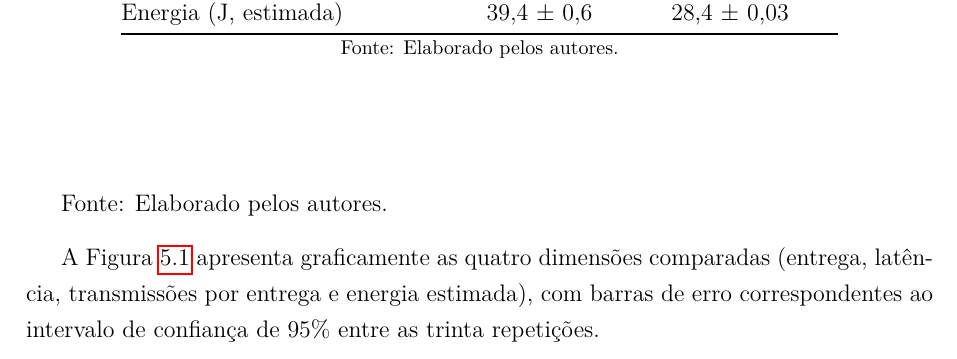
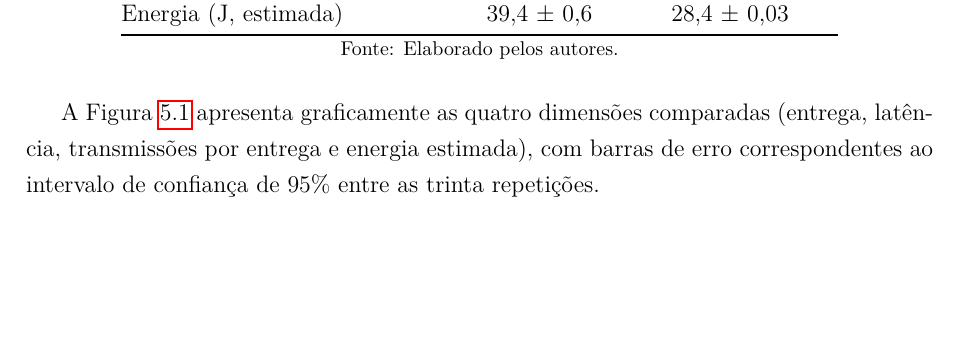
Before and after one commit to nextsync/aodv-en, a LaTeX thesis (tcc_latex/Template_Pacheco_TCC.tex, which reads tcc_latex/documentos/capitulo_5.tex): part of page 72 of 81, cut so that both start at the same text, the shorter picture padded with empty space. Compiled offline with pdfLaTeX.

Commit message:
docs(tcc): remove linha 'Fonte' duplicada apos tab:comparacao
Verificacao visual do PDF (pag 57-58): Figura 5.1, Tabela 5.1 e Figura 5.2
renderizam corretamente com numeros consistentes; corrige Fonte duplicada.

```diff
--- a/tcc_latex/documentos/capitulo_5.tex
+++ b/tcc_latex/documentos/capitulo_5.tex
@@ -103,8 +103,6 @@ Energia (J, estimada) & 39,4 $\pm$ 0,6 & 28,4 $\pm$ 0,03 \\
 \vspace{2pt}
 {\footnotesize Fonte: Elaborado pelos autores.}
 \end{table}
-
-Fonte: Elaborado pelos autores.
 
 A Figura~\ref{fig:hw-metrics} apresenta graficamente as quatro
 dimensões comparadas (entrega, latência, transmissões por entrega e
```
Also changed, not shown: tcc_latex/Template_Pacheco_TCC.pdf, 2 other files.
